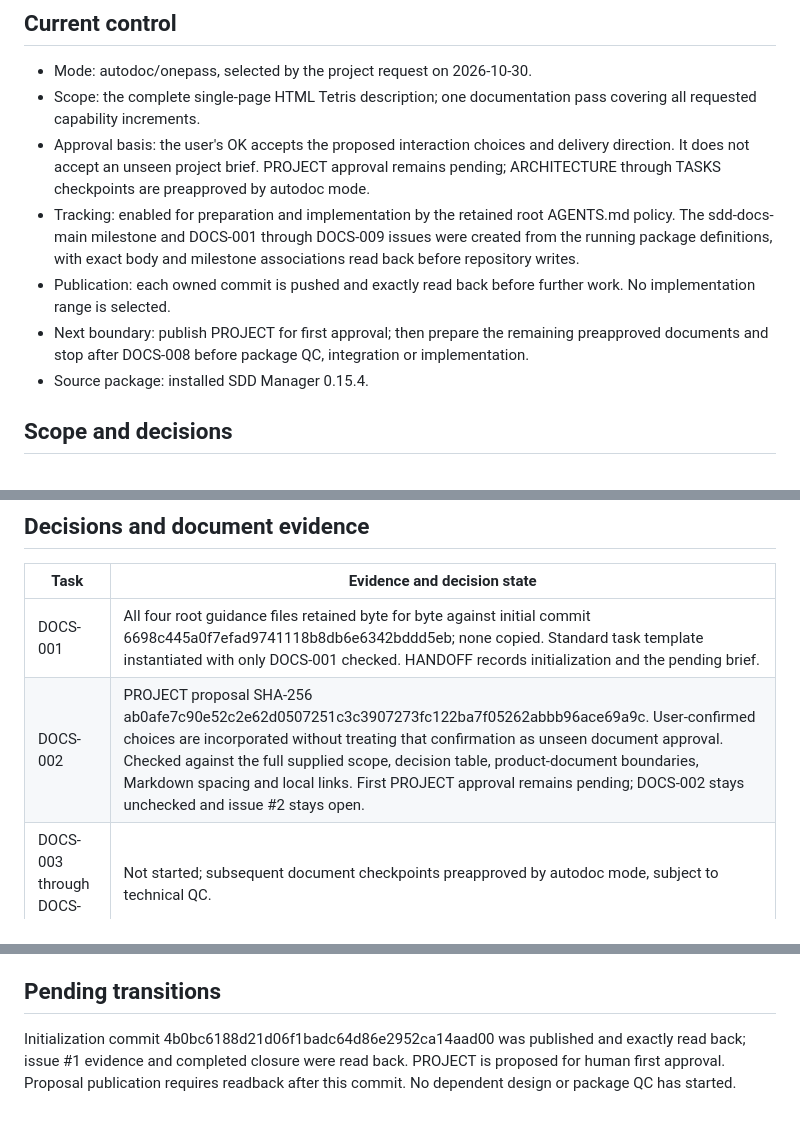
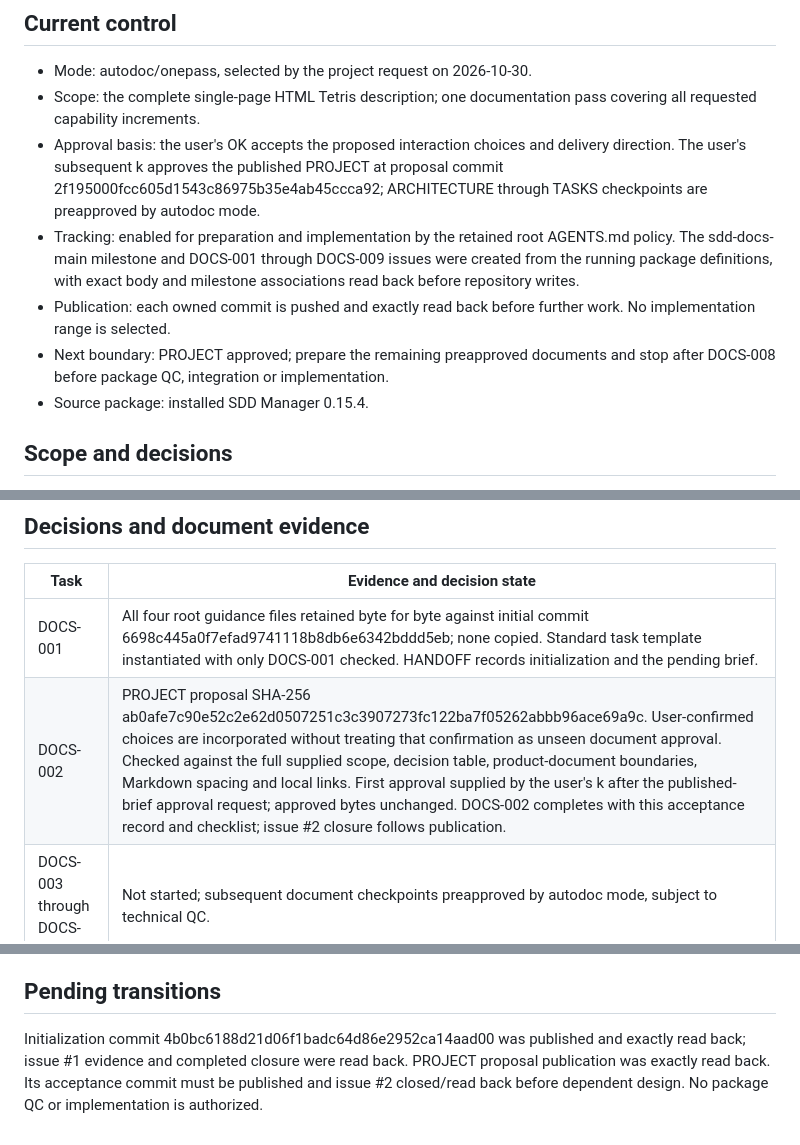
Before and after one commit to pchemguy/SDD-Manager-Demo-Tetris-ChatGPT-SinglePage-Autodoc-V1, a Markdown page: docs/dev/DOCS_PREPARATION.md, 3 parts joined by grey strips. Drawn GitHub-style.

Commit message:
[DOCS-002] Record acceptance of the published project brief

```diff
--- a/docs/dev/DOCS_PREPARATION.md
+++ b/docs/dev/DOCS_PREPARATION.md
@@ -4,10 +4,10 @@
 
 - Mode: autodoc/onepass, selected by the project request on 2026-10-30.
 - Scope: the complete single-page HTML Tetris description; one documentation pass covering all requested capability increments.
-- Approval basis: the user's OK accepts the proposed interaction choices and delivery direction. It does not accept an unseen project brief. PROJECT approval remains pending; ARCHITECTURE through TASKS checkpoints are preapproved by autodoc mode.
+- Approval basis: the user's OK accepts the proposed interaction choices and delivery direction. The user's subsequent k approves the published PROJECT at proposal commit 2f195000fcc605d1543c86975b35e4ab45ccca92; ARCHITECTURE through TASKS checkpoints are preapproved by autodoc mode.
 - Tracking: enabled for preparation and implementation by the retained root AGENTS.md policy. The sdd-docs-main milestone and DOCS-001 through DOCS-009 issues were created from the running package definitions, with exact body and milestone associations read back before repository writes.
 - Publication: each owned commit is pushed and exactly read back before further work. No implementation range is selected.
-- Next boundary: publish PROJECT for first approval; then prepare the remaining preapproved documents and stop after DOCS-008 before package QC, integration or implementation.
+- Next boundary: PROJECT approved; prepare the remaining preapproved documents and stop after DOCS-008 before package QC, integration or implementation.
 - Source package: installed SDD Manager 0.15.4.
 
 ## Scope and decisions
@@ -32,7 +32,7 @@ These are confirmed product choices; precise downstream contracts remain to be s
 | Task | Evidence and decision state |
 | --- | --- |
 | DOCS-001 | All four root guidance files retained byte for byte against initial commit 6698c445a0f7efad9741118b8db6e6342bddd5eb; none copied. Standard task template instantiated with only DOCS-001 checked. HANDOFF records initialization and the pending brief. |
-| DOCS-002 | PROJECT proposal SHA-256 ab0afe7c90e52c2e62d0507251c3c3907273fc122ba7f05262abbb96ace69a9c. User-confirmed choices are incorporated without treating that confirmation as unseen document approval. Checked against the full supplied scope, decision table, product-document boundaries, Markdown spacing and local links. First PROJECT approval remains pending; DOCS-002 stays unchecked and issue #2 stays open. |
+| DOCS-002 | PROJECT proposal SHA-256 ab0afe7c90e52c2e62d0507251c3c3907273fc122ba7f05262abbb96ace69a9c. User-confirmed choices are incorporated without treating that confirmation as unseen document approval. Checked against the full supplied scope, decision table, product-document boundaries, Markdown spacing and local links. First approval supplied by the user's k after the published-brief approval request; approved bytes unchanged. DOCS-002 completes with this acceptance record and checklist; issue #2 closure follows publication. |
 | DOCS-003 through DOCS-008 | Not started; subsequent document checkpoints preapproved by autodoc mode, subject to technical QC. |
 | DOCS-009 | Not started; autodoc stops before package QC. |
 
@@ -48,4 +48,4 @@ These are confirmed product choices; precise downstream contracts remain to be s
 
 ## Pending transitions
 
-Initialization commit 4b0bc6188d21d06f1badc64d86e2952ca14aad00 was published and exactly read back; issue #1 evidence and completed closure were read back. PROJECT is proposed for human first approval. Proposal publication requires readback after this commit. No dependent design or package QC has started.
+Initialization commit 4b0bc6188d21d06f1badc64d86e2952ca14aad00 was published and exactly read back; issue #1 evidence and completed closure were read back. PROJECT proposal publication was exactly read back. Its acceptance commit must be published and issue #2 closed/read back before dependent design. No package QC or implementation is authorized.
```
Also changed, not shown: docs/dev/DOCS_TASKS.md (+1 -1 lines).
